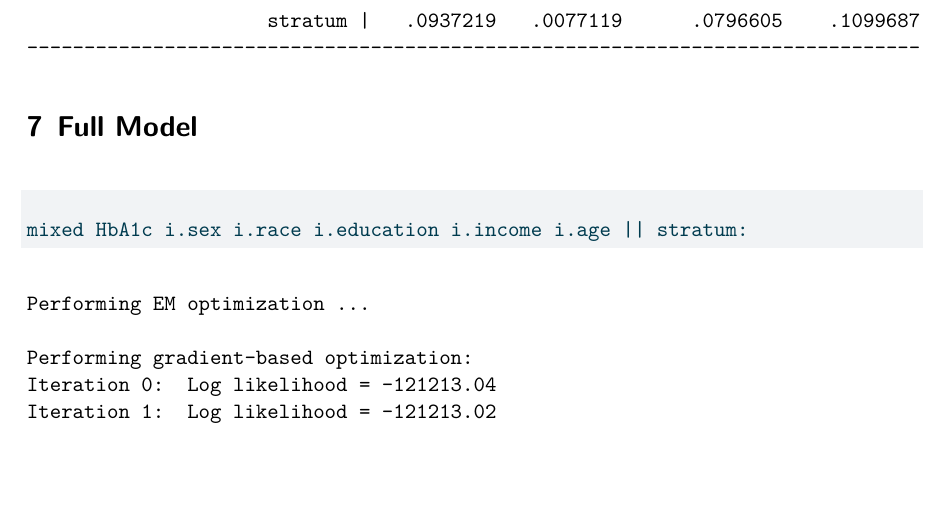
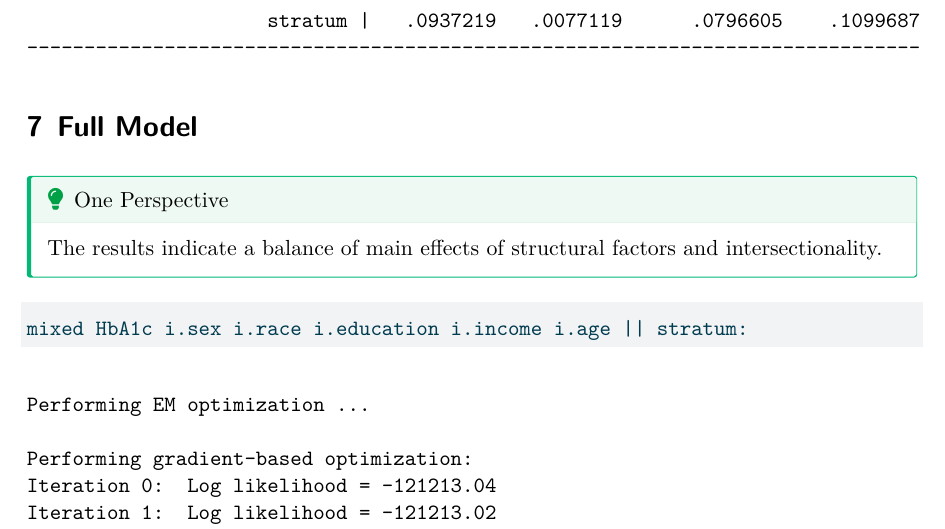
Before and after one commit to agrogan1/intersectionality, a Quarto document (intersectionality.qmd): part of page 5 of 7, cut so that both start at the same text, the shorter picture padded with empty space. The pictures show the output file intersectionality.pdf that the author committed with the source.

Commit message:
add interpretation of full model

````diff
--- a/intersectionality.qmd
+++ b/intersectionality.qmd
@@ -155,6 +155,12 @@ estat icc // intraclass correlation coefficient
 
 # Full Model
 
+::: {.callout-tip}
+## One Perspective
+
+The results indicate a balance of main effects of structural factors and intersectionality.
+:::
+
 ```{stata}
 
 mixed HbA1c i.sex i.race i.education i.income i.age || stratum:
````
Also changed, not shown: intersectionality.pdf.
